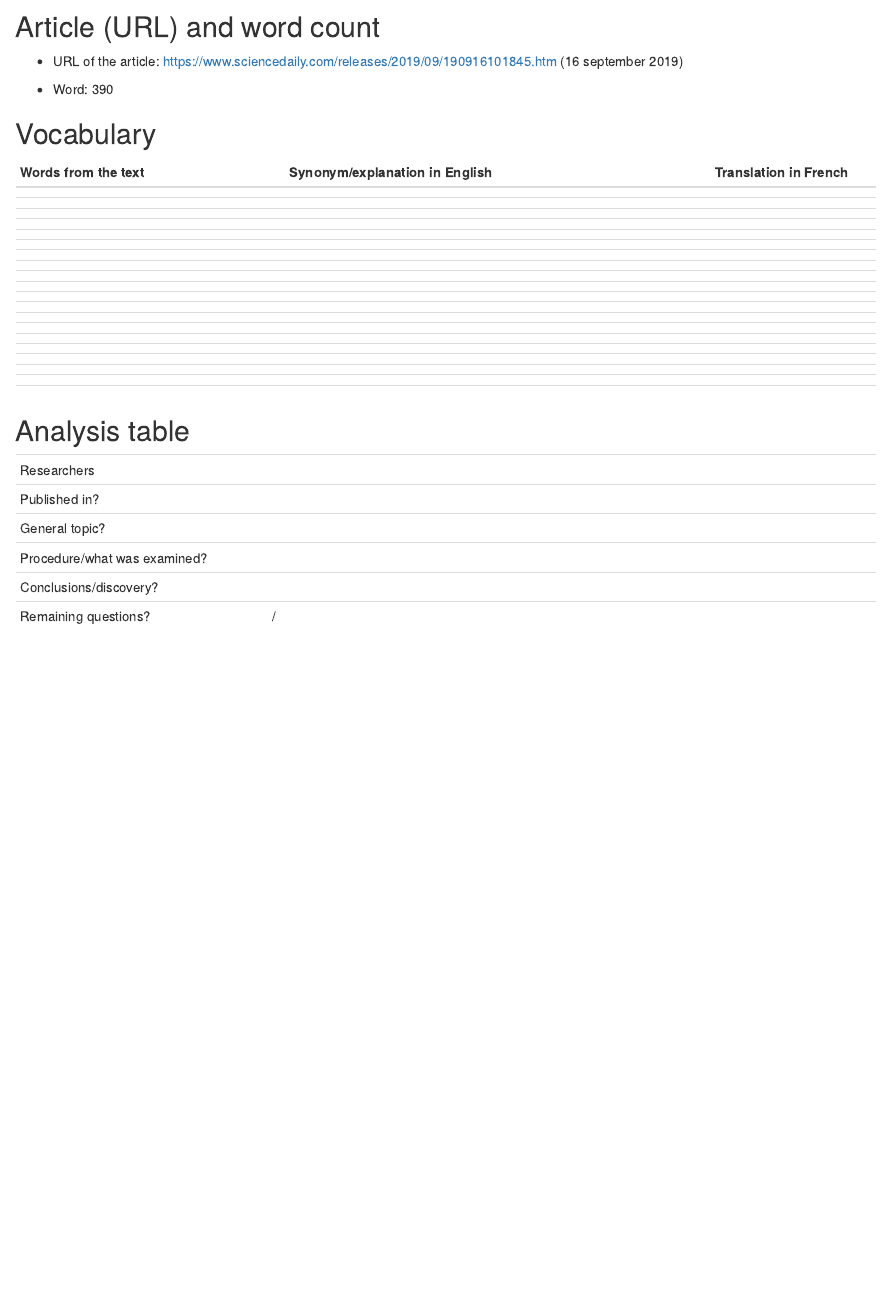
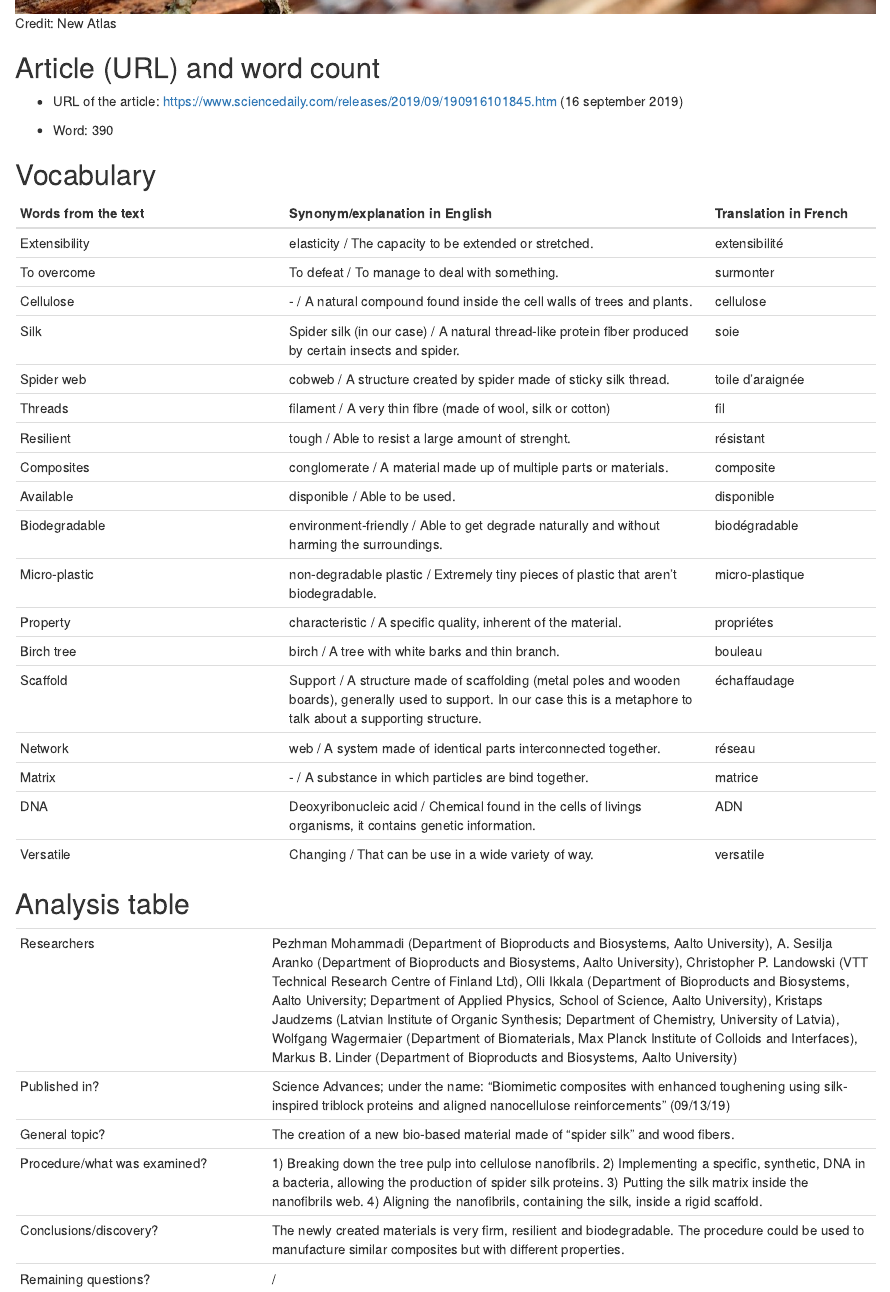
Before and after one commit to nemlemaire/nemo-lemaire-blog, an R Markdown document (_posts/2019-11-25-article-5/article-5.Rmd): the page in a window 1100 px wide, from 200 px down before the commit and from 770 px down after it, so that both start at the same text. Rendered offline with R 4.5, knitr and Pandoc, with nearby package versions; drawn as R Markdown's standard HTML page in place of the format the file asks for.

Commit message:
article 5 fin

````diff
--- a/_posts/2019-11-25-article-5/article-5.Rmd
+++ b/_posts/2019-11-25-article-5/article-5.Rmd
@@ -4,8 +4,9 @@ author:
   - name: Némo Lemaire
 date: 12-03-2019
 categories:
-
-preview:
+  - Synthetic surface
+  - Plants
+preview: spider.jpeg
 output:
   distill::distill_article:
     self_contained: false
@@ -15,7 +16,7 @@ output:
 knitr::opts_chunk$set(echo = FALSE)
 ```
 
-![]()
+![Credit: New Atlas](spider.jpeg)
 
 ## Article (URL) and word count
 
@@ -27,34 +28,32 @@ knitr::opts_chunk$set(echo = FALSE)
 
 | Words from the text | Synonym/explanation in English | Translation in French|
 | ------------------- | ------------------------------ |------------|
-|  |  |  |
-|  |  |  |
-|  |  |  |
-|  |  |  |
-|  |  |  |
-|  |  |  |
-|  |  |  |
-|  |  |  |
-|  |  |  |
-|  |  |  |
-|  |  |  |
-|  |  |  |
-|  |  |  |
-|  |  |  |
-|  |  |  |
-|  |  |  |
-|  |  |  |
-|  |  |  |
-|  |  |  |
-|  |  |  |
+| Extensibility | elasticity / The capacity to be extended or stretched. | extensibilité |
+| To overcome | To defeat / To manage to deal with something. | surmonter |
+| Cellulose | - / A natural compound found inside the cell walls of trees and plants. | cellulose |
+| Silk | Spider silk (in our case) / A natural thread-like protein fiber produced by certain insects and spider.| soie |
+| Spider web | cobweb / A structure created by spider made of sticky silk thread. | toile d'araignée |
+| Threads | filament / A very thin fibre (made of wool, silk or cotton) | fil |
+| Resilient | tough / Able to resist a large amount of strenght. | résistant |
+| Composites | conglomerate / A material made up of multiple parts or materials. | composite |
+| Available | disponible / Able to be used. | disponible |
+| Biodegradable | environment-friendly / Able to get degrade naturally and without harming the surroundings. | biodégradable |
+| Micro-plastic | non-degradable plastic / Extremely tiny pieces of plastic that aren't biodegradable. | micro-plastique |
+| Property | characteristic / A specific quality, inherent of the material. | propriétes |
+| Birch tree | birch / A tree with white barks and thin branch. | bouleau |
+| Scaffold | Support / A structure made of scaffolding (metal poles and wooden boards), generally used to support. In our case this is a metaphore to talk about a supporting structure. | échaffaudage |
+| Network | web / A system made of identical parts interconnected together. | réseau |
+| Matrix | - / A substance in which particles are bind together. | matrice |
+| DNA | Deoxyribonucleic acid / Chemical found in the cells of livings organisms, it contains genetic information. | ADN |
+| Versatile | Changing / That can be use in a wide variety of way. | versatile |
 
 ## Analysis table
 
 |                              |                                                                     |
 | ---------------------------- | ------------------------------------------------------------------- |
-| Researchers                  |  |
-| Published in?                |  |
-| General topic?               |  |
-| Procedure/what was examined? |  |
-| Conclusions/discovery?       |  |
+| Researchers                  | Pezhman Mohammadi (Department of Bioproducts and Biosystems, Aalto University), A. Sesilja Aranko (Department of Bioproducts and Biosystems, Aalto University), Christopher P. Landowski (VTT Technical Research Centre of Finland Ltd), Olli Ikkala (Department of Bioproducts and Biosystems, Aalto University; Department of Applied Physics, School of Science, Aalto University), Kristaps Jaudzems (Latvian Institute of Organic Synthesis; Department of Chemistry, University of Latvia), Wolfgang Wagermaier (Department of Biomaterials, Max Planck Institute of Colloids and Interfaces), Markus B. Linder (Department of Bioproducts and Biosystems, Aalto University) |
+| Published in?                | Science Advances; under the name: "Biomimetic composites with enhanced toughening using silk-inspired triblock proteins and aligned nanocellulose reinforcements" (09/13/19) |
+| General topic?               | The creation of a new bio-based material made of "spider silk" and wood fibers. |
+| Procedure/what was examined? | 1) Breaking down the tree pulp into cellulose nanofibrils. 2) Implementing a specific, synthetic, DNA in a bacteria, allowing the production of spider silk proteins. 3) Putting the silk matrix inside the nanofibrils web. 4) Aligning the nanofibrils, containing the silk, inside a rigid scaffold. |
+| Conclusions/discovery?       | The newly created materials is very firm, resilient and biodegradable. The procedure could be used to manufacture similar composites but with different properties. |
 | Remaining questions?         | / |
````
Also changed, not shown: _posts/2019-11-25-article-5/article 5 text.R (+3 -3 lines), _posts/2019-11-25-article-5/article-5.html, _posts/2019-11-25-article-5/spider.jpeg (added), docs/posts/posts.json, 4 other files.
